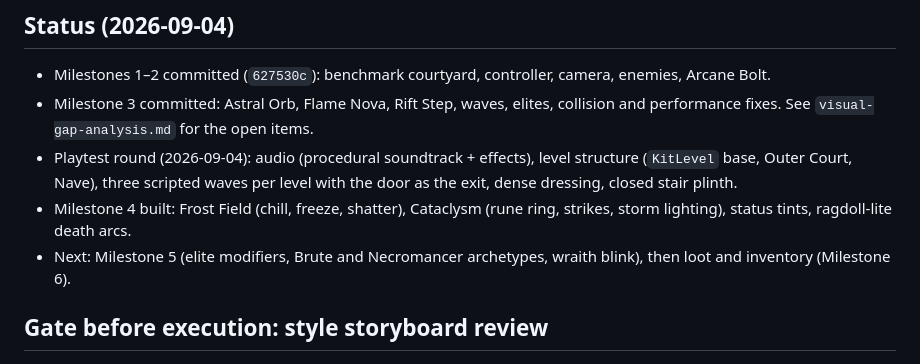
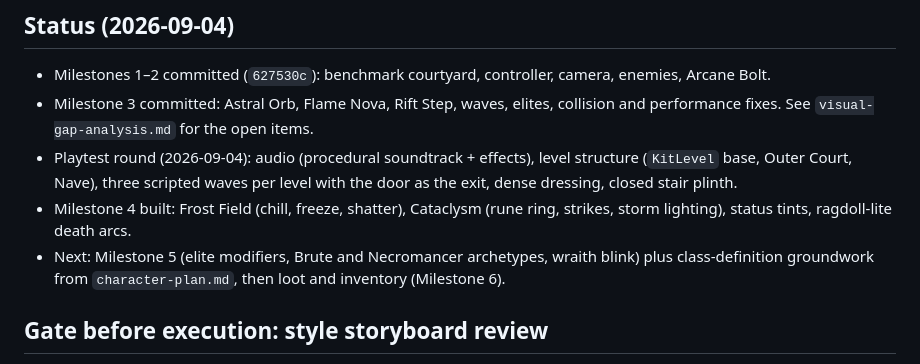
Before and after one commit to miguelsolorio/necromantle, a Markdown page: docs/plan.md, the part around the change. GitHub-like rendering.

Commit message:
Docs: playable character plan
Co-Authored-By: Claude Fable 5.1 <noreply@anthropic.com>

```diff
--- a/docs/plan.md
+++ b/docs/plan.md
@@ -72,7 +72,7 @@ Repo sizes are not published; each is expected to be tens of MB (FBX+GLTF+OBJ),
 - Milestone 3 committed: Astral Orb, Flame Nova, Rift Step, waves, elites, collision and performance fixes. See `visual-gap-analysis.md` for the open items.
 - Playtest round (2026-09-04): audio (procedural soundtrack + effects), level structure (`KitLevel` base, Outer Court, Nave), three scripted waves per level with the door as the exit, dense dressing, closed stair plinth.
 - Milestone 4 built: Frost Field (chill, freeze, shatter), Cataclysm (rune ring, strikes, storm lighting), status tints, ragdoll-lite death arcs.
-- Next: Milestone 5 (elite modifiers, Brute and Necromancer archetypes, wraith blink), then loot and inventory (Milestone 6).
+- Next: Milestone 5 (elite modifiers, Brute and Necromancer archetypes, wraith blink) plus class-definition groundwork from `character-plan.md`, then loot and inventory (Milestone 6).
 
 ## Gate before execution: style storyboard review
 
```
Also changed, not shown: docs/character-plan.md (added, +42 -0 lines).
